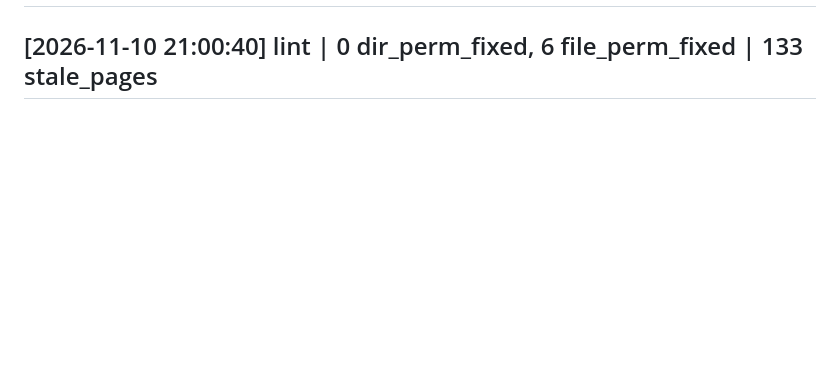
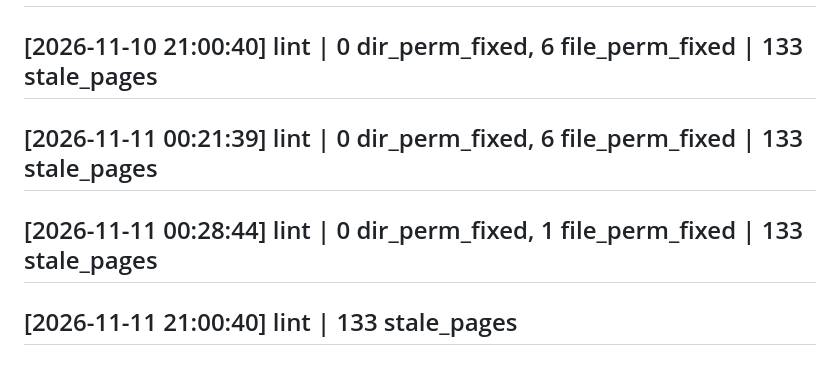
Before and after one commit to evanhsia-git/obsidian-vault, a Markdown page: log.md, the part around the change. GitHub-like rendering; blank space fills up the shorter version.

Commit message:
Auto backup: 2026-11-11 21:00 (UTC)

```diff
--- a/log.md
+++ b/log.md
@@ -831,3 +831,6 @@ updated: 2026-06-23
 ## [2026-11-08 21:00:40] lint | 0 dir_perm_fixed, 6 file_perm_fixed | 133 stale_pages
 ## [2026-11-09 21:00:40] lint | 0 dir_perm_fixed, 6 file_perm_fixed | 133 stale_pages
 ## [2026-11-10 21:00:40] lint | 0 dir_perm_fixed, 6 file_perm_fixed | 133 stale_pages
+## [2026-11-11 00:21:39] lint | 0 dir_perm_fixed, 6 file_perm_fixed | 133 stale_pages
+## [2026-11-11 00:28:44] lint | 0 dir_perm_fixed, 1 file_perm_fixed | 133 stale_pages
+## [2026-11-11 21:00:40] lint | 133 stale_pages
```
